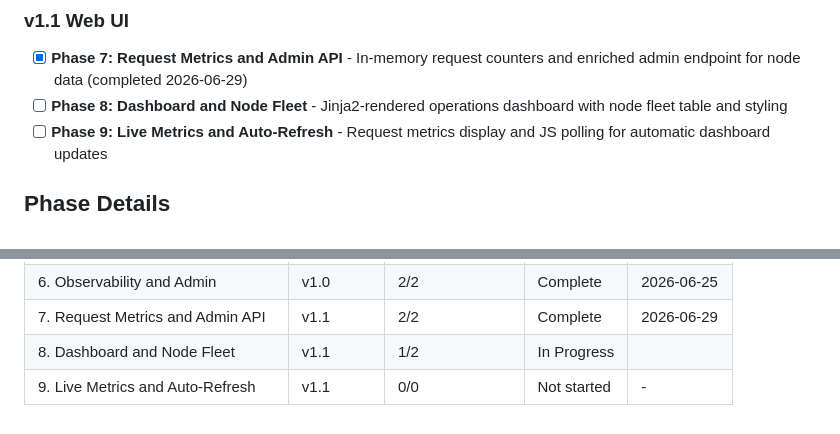
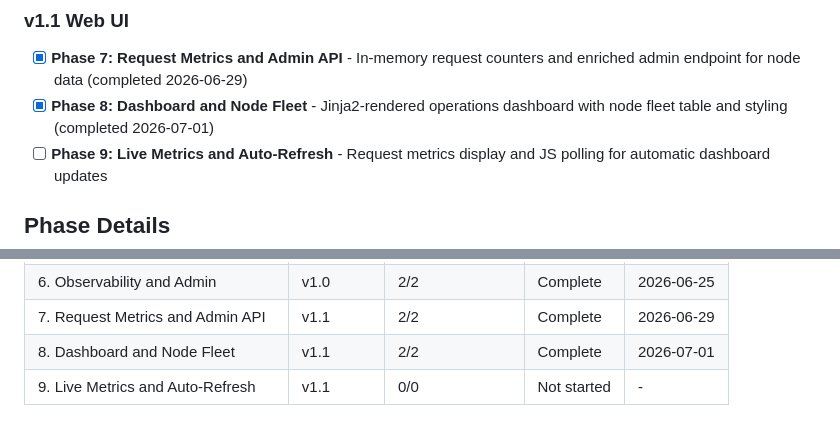
Before and after one commit to grafuls/qiip, a Markdown page: .planning/ROADMAP.md, 2 parts joined by grey strips. Drawn GitHub-style.

Commit message:
docs(phase-08): update tracking after wave 2

```diff
--- a/.planning/ROADMAP.md
+++ b/.planning/ROADMAP.md
@@ -22,7 +22,7 @@
 ### v1.1 Web UI
 
 - [x] **Phase 7: Request Metrics and Admin API** - In-memory request counters and enriched admin endpoint for node data (completed 2026-06-29)
-- [ ] **Phase 8: Dashboard and Node Fleet** - Jinja2-rendered operations dashboard with node fleet table and styling
+- [x] **Phase 8: Dashboard and Node Fleet** - Jinja2-rendered operations dashboard with node fleet table and styling (completed 2026-07-01)
 - [ ] **Phase 9: Live Metrics and Auto-Refresh** - Request metrics display and JS polling for automatic dashboard updates
 
 ## Phase Details
@@ -102,5 +102,5 @@ Phases execute in numeric order: 7 -> 8 -> 9
 | 5. Resilience | v1.0 | 2/2 | Complete | 2026-06-25 |
 | 6. Observability and Admin | v1.0 | 2/2 | Complete | 2026-06-25 |
 | 7. Request Metrics and Admin API | v1.1 | 2/2 | Complete   | 2026-06-29 |
-| 8. Dashboard and Node Fleet | v1.1 | 1/2 | In Progress|  |
+| 8. Dashboard and Node Fleet | v1.1 | 2/2 | Complete   | 2026-07-01 |
 | 9. Live Metrics and Auto-Refresh | v1.1 | 0/0 | Not started | - |
```
Also changed, not shown: other parts of .planning/ROADMAP.md (+1 -1 lines).
